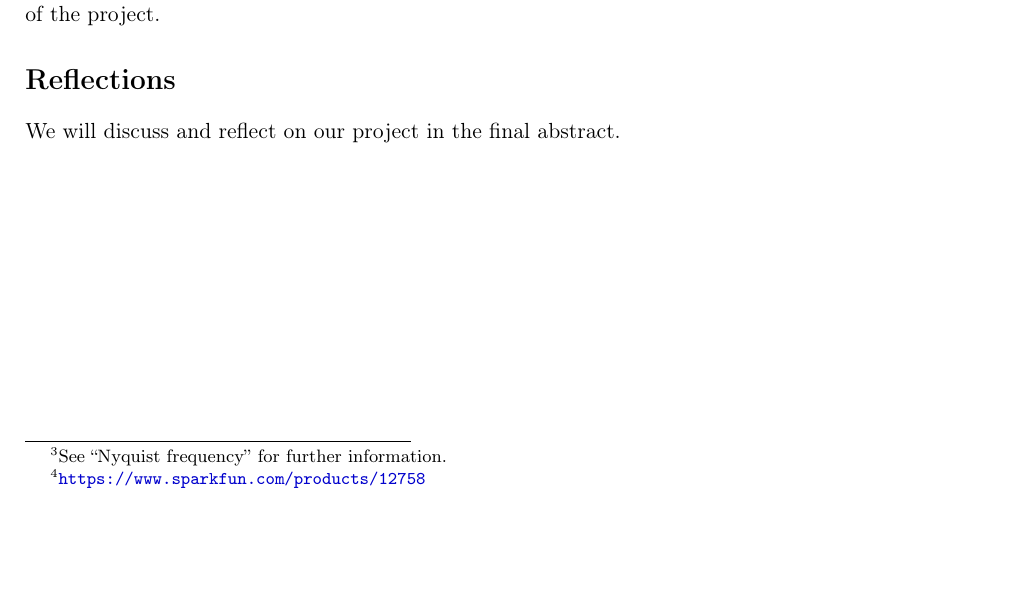
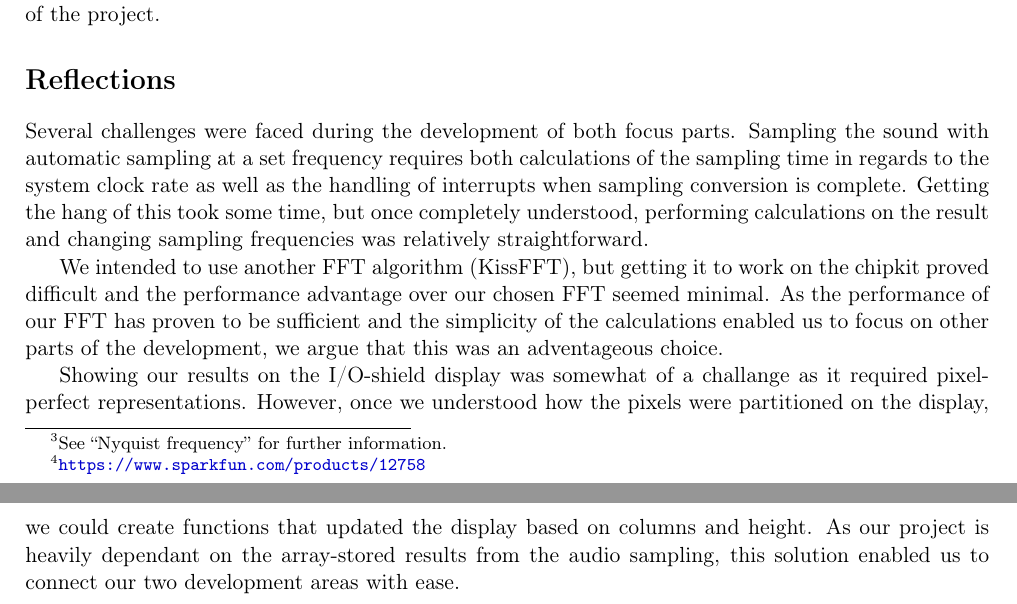
Before and after one commit to felbro/dtek-project, a LaTeX document (Final/julia-felix-final.tex): part of page 2 of 2 before the commit and two parts of pages 2 and 3 of 3 after it, the two joined at a grey line, cut so that both start at the same text, the shorter picture padded with empty space. Compiled offline with pdfLaTeX.

Commit message:
almost done

```diff
--- a/Final/julia-felix-final.tex
+++ b/Final/julia-felix-final.tex
@@ -88,8 +88,10 @@ The work was divided in the following way: Julia focused on the I/O-shield devel
 
 \section*{Reflections}
 
-We will discuss and reflect on our project in the final abstract.
+Several challenges were faced during the development of both focus parts. Sampling the sound with automatic sampling at a set frequency requires both calculations of the sampling time in regards to the system clock rate as well as the handling of interrupts when sampling conversion is complete. Getting the hang of this took some time, but once completely understood, performing calculations on the result and changing sampling frequencies was relatively straightforward.
 
-%Getting the audio to properly sample at a specific rate was a challenge as the AC-converter uses
+We intended to use another FFT algorithm (KissFFT), but getting it to work on the chipkit proved difficult and the performance advantage over our chosen FFT seemed minimal. As the performance of our FFT has proven to be sufficient and the simplicity of the calculations enabled us to focus on other parts of the development, we argue that this was an adventageous choice.
+
+Showing our results on the I/O-shield display was somewhat of a challange as it required pixel-perfect representations. However, once we understood how the pixels were partitioned on the display, we could create functions that updated the display based on columns and height. As our project is heavily dependant on the array-stored results from the audio sampling, this solution enabled us to connect our two development areas with ease.
 
 \end{document}
```
Also changed, not shown: Final/julia-felix-final.pdf, 2 other files.
